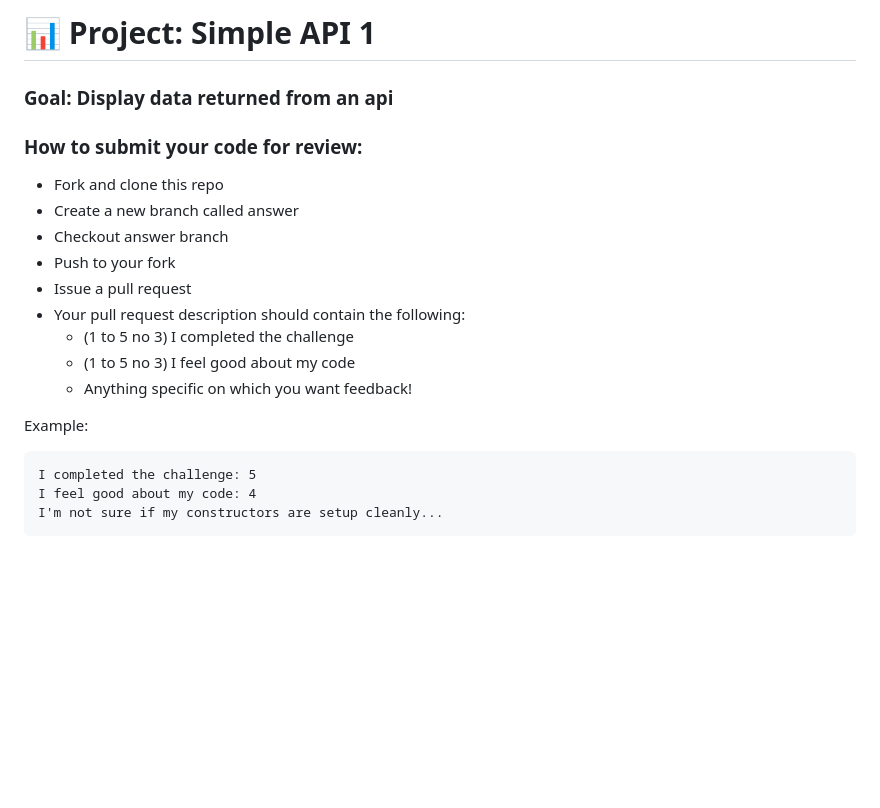
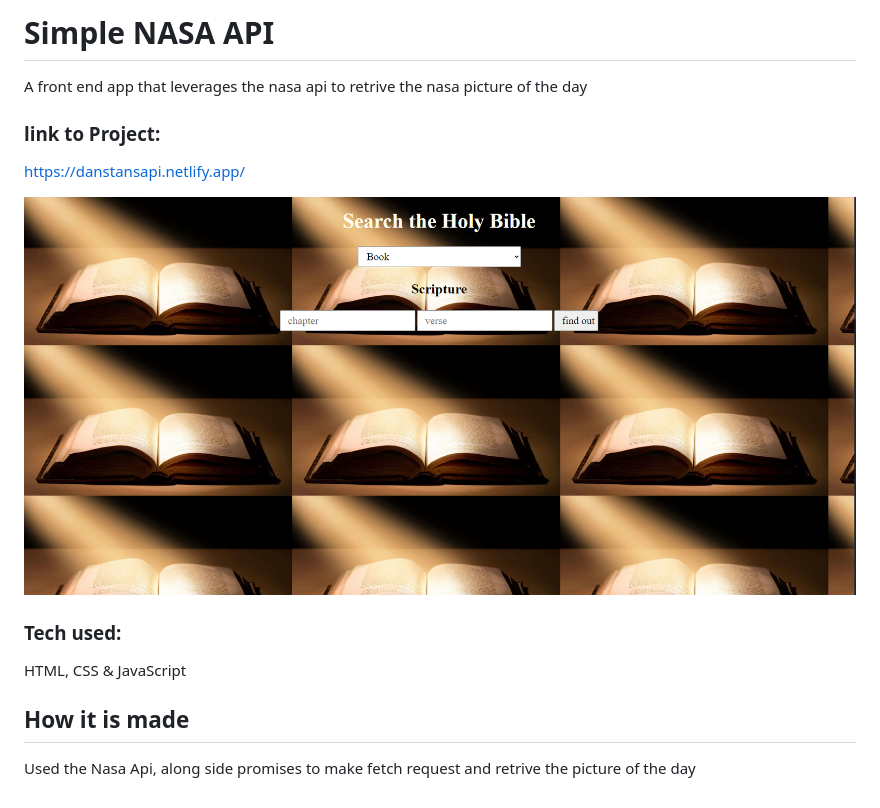
Before and after one commit to Resilient-Labs/simple-api-bootcamp, a Markdown page: README.md, the part around the change. GitHub-like rendering; pictures changed too: main.png (added); blank space fills up the shorter version.

````diff
--- a/README.md
+++ b/README.md
@@ -1,22 +1,13 @@
-# 📊 Project: Simple API 1
+# Simple NASA API
+A front end app that leverages the nasa api to retrive the nasa picture of the day
 
-### Goal: Display data returned from an api
+### link to Project:
+https://danstansapi.netlify.app/
 
-### How to submit your code for review:
+![image](main.png)
 
-- Fork and clone this repo
-- Create a new branch called answer
-- Checkout answer branch
-- Push to your fork
-- Issue a pull request
-- Your pull request description should contain the following:
-  - (1 to 5 no 3) I completed the challenge
-  - (1 to 5 no 3) I feel good about my code
-  - Anything specific on which you want feedback!
+### Tech used:
+HTML, CSS & JavaScript
 
-Example:
-```
-I completed the challenge: 5
-I feel good about my code: 4
-I'm not sure if my constructors are setup cleanly...
-```
+## How it is made
+Used the Nasa Api, along side promises to make fetch request and retrive the picture of the day
````
